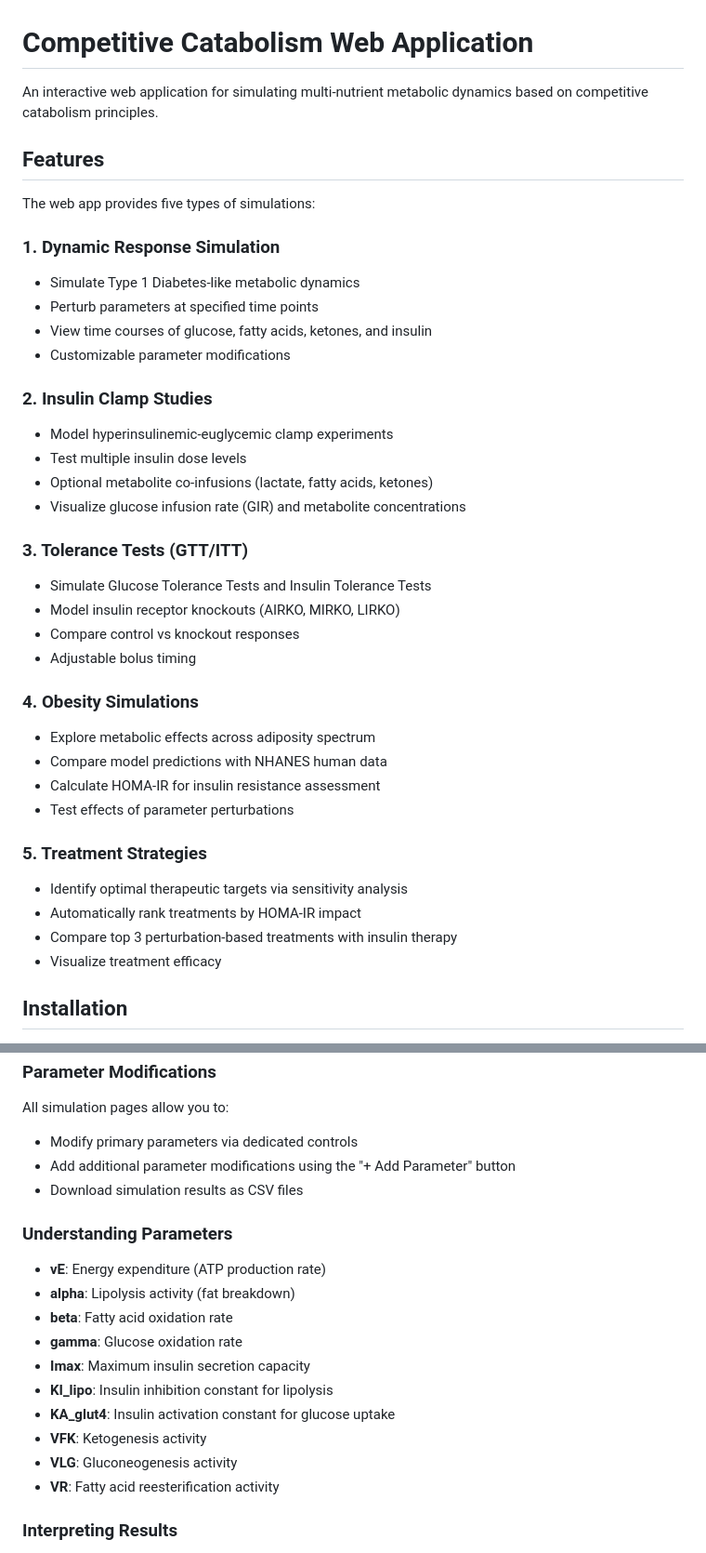
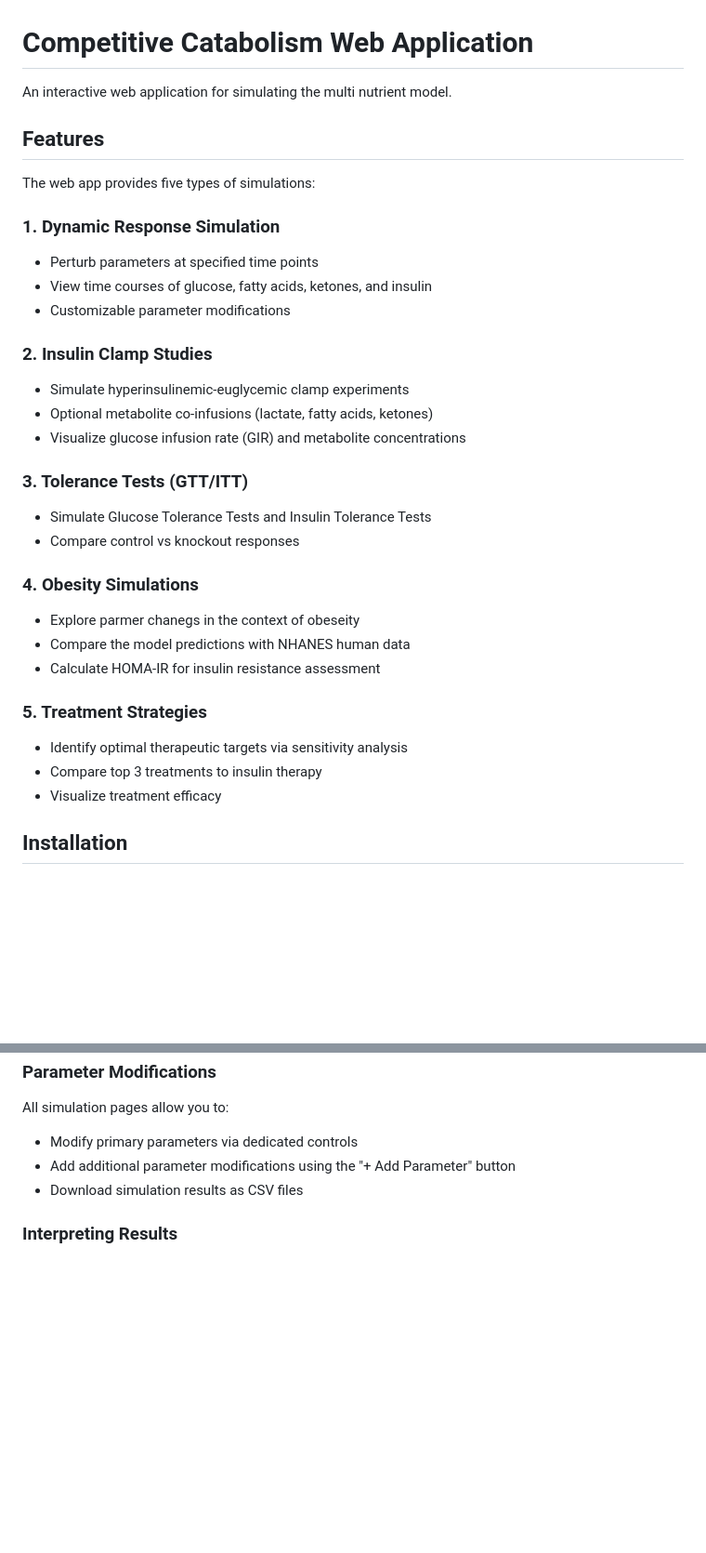
Before and after one commit to weilandtd/CompetitiveCatabolism, a Markdown page: web_app/README.md, 2 parts joined by grey strips. Shown at 93% size. Rendered like a GitHub page; blank space fills up the shorter version.

Commit message:
DOC: Curate the generated readme

```diff
--- a/web_app/README.md
+++ b/web_app/README.md
@@ -1,39 +1,33 @@
 # Competitive Catabolism Web Application
 
-An interactive web application for simulating multi-nutrient metabolic dynamics based on competitive catabolism principles.
+An interactive web application for simulating the multi nutrient model.
 
 ## Features
 
 The web app provides five types of simulations:
 
 ### 1. Dynamic Response Simulation
-- Simulate Type 1 Diabetes-like metabolic dynamics
 - Perturb parameters at specified time points
 - View time courses of glucose, fatty acids, ketones, and insulin
 - Customizable parameter modifications
 
 ### 2. Insulin Clamp Studies
-- Model hyperinsulinemic-euglycemic clamp experiments
-- Test multiple insulin dose levels
+- Simulate hyperinsulinemic-euglycemic clamp experiments
 - Optional metabolite co-infusions (lactate, fatty acids, ketones)
 - Visualize glucose infusion rate (GIR) and metabolite concentrations
 
 ### 3. Tolerance Tests (GTT/ITT)
 - Simulate Glucose Tolerance Tests and Insulin Tolerance Tests
-- Model insulin receptor knockouts (AIRKO, MIRKO, LIRKO)
 - Compare control vs knockout responses
-- Adjustable bolus timing
 
 ### 4. Obesity Simulations
-- Explore metabolic effects across adiposity spectrum
-- Compare model predictions with NHANES human data
+- Explore parmer chanegs in the context of obeseity
+- Compare the model predictions with NHANES human data
 - Calculate HOMA-IR for insulin resistance assessment
-- Test effects of parameter perturbations
 
 ### 5. Treatment Strategies
 - Identify optimal therapeutic targets via sensitivity analysis
-- Automatically rank treatments by HOMA-IR impact
-- Compare top 3 perturbation-based treatments with insulin therapy
+- Compare top 3 treatments to insulin therapy
 - Visualize treatment efficacy
 
 ## Installation
@@ -106,19 +100,6 @@ All simulation pages allow you to:
 - Add additional parameter modifications using the "+ Add Parameter" button
 - Download simulation results as CSV files
 
-### Understanding Parameters
-
-- **vE**: Energy expenditure (ATP production rate)
-- **alpha**: Lipolysis activity (fat breakdown)
-- **beta**: Fatty acid oxidation rate
-- **gamma**: Glucose oxidation rate
-- **Imax**: Maximum insulin secretion capacity
-- **KI_lipo**: Insulin inhibition constant for lipolysis
-- **KA_glut4**: Insulin activation constant for glucose uptake
-- **VFK**: Ketogenesis activity
-- **VLG**: Gluconeogenesis activity
-- **VR**: Fatty acid reesterification activity
-
 ### Interpreting Results
 
 - **HOMA-IR**: Homeostatic Model Assessment of Insulin Resistance (glucose × insulin)
```
